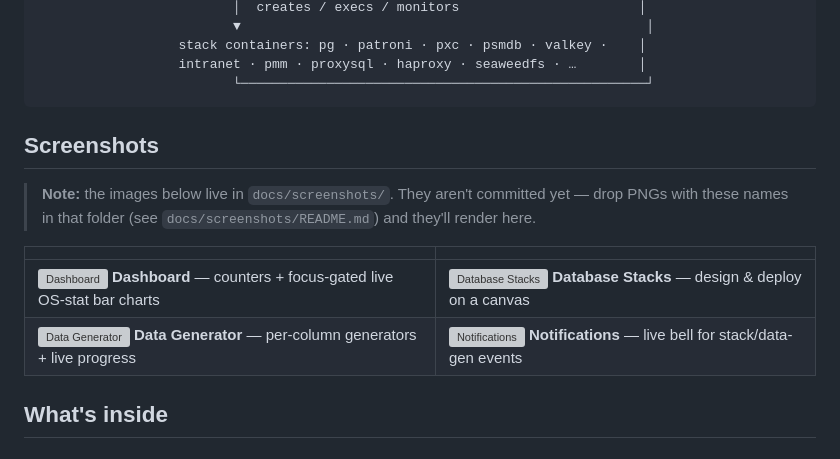
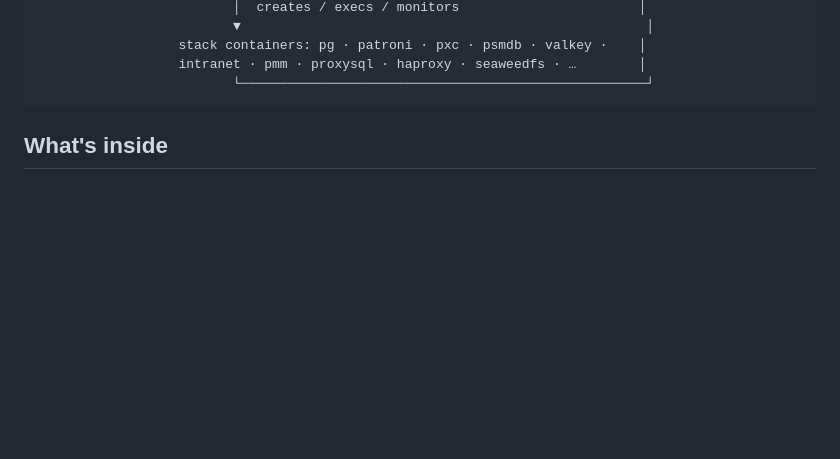
Before and after one commit to jaimesicam/dbcanvas, a Markdown page: README.md, the part around the change. Drawn GitHub-style; blank space fills up the shorter version; grey boxes are pictures that could not be loaded.

Commit message:
docs: remove screenshot links from README (not ready yet)
Drop the Screenshots section/image references from README.md. The capture
guide at docs/screenshots/README.md stays for when screenshots are added.

Co-Authored-By: Claude Opus 4.8 <noreply@anthropic.com>

````diff
--- a/README.md
+++ b/README.md
@@ -27,17 +27,6 @@ browser ──HTTP──> DBCanvas (Go binary, :APP_PORT)
                   intranet · pmm · proxysql · haproxy · seaweedfs · …        │
                          └────────────────────────────────────────────────────┘
 ```
-
-## Screenshots
-
-> **Note:** the images below live in `docs/screenshots/`. They aren't committed yet —
-> drop PNGs with these names in that folder (see `docs/screenshots/README.md`) and they'll
-> render here.
-
-| | |
-| --- | --- |
-| ![Dashboard](docs/screenshots/dashboard.png) **Dashboard** — counters + focus-gated live OS-stat bar charts | ![Database Stacks](docs/screenshots/stack-designer.png) **Database Stacks** — design & deploy on a canvas |
-| ![Data Generator](docs/screenshots/data-generator.png) **Data Generator** — per-column generators + live progress | ![Notifications](docs/screenshots/notifications.png) **Notifications** — live bell for stack/data-gen events |
 
 ## What's inside
 
````
